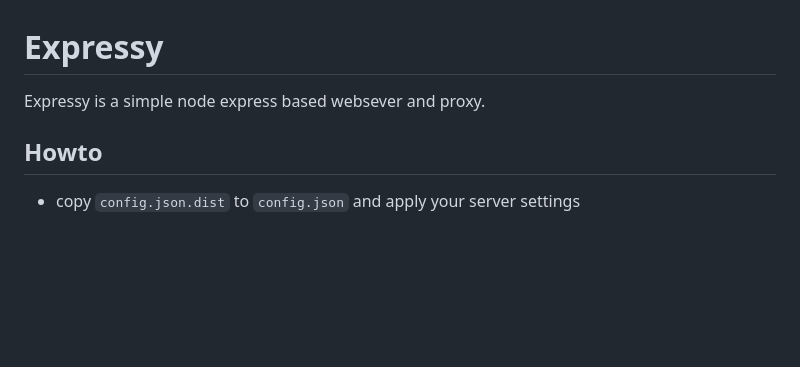
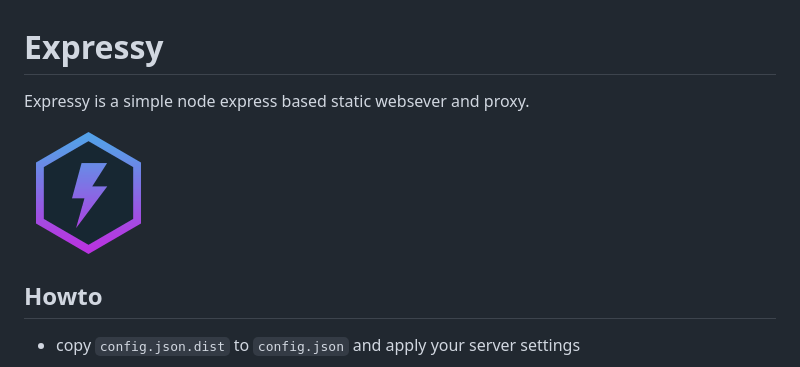
Before and after one commit to Bastl34/expressy, a Markdown page: README.md, the part around the change. GitHub-like rendering; pictures changed too: assets/logo.png (added); blank space fills up the shorter version.

Commit message:
added a logo

```diff
--- a/README.md
+++ b/README.md
@@ -1,6 +1,7 @@
 # Expressy
-Expressy is a simple node express based websever and proxy.
+Expressy is a simple node express based static websever and proxy.
 
+![Expressy Logo](./assets/logo.png)
 
 ## Howto
 * copy `config.json.dist` to `config.json` and apply your server settings
```
Also changed, not shown: 1 other file.
